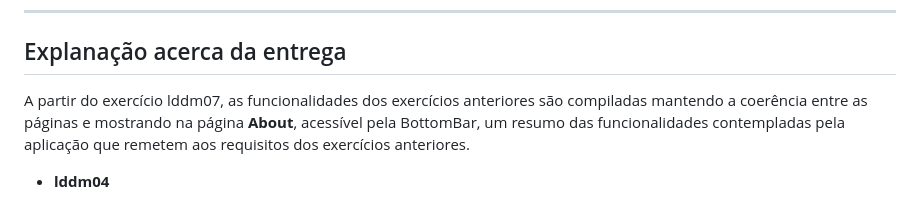
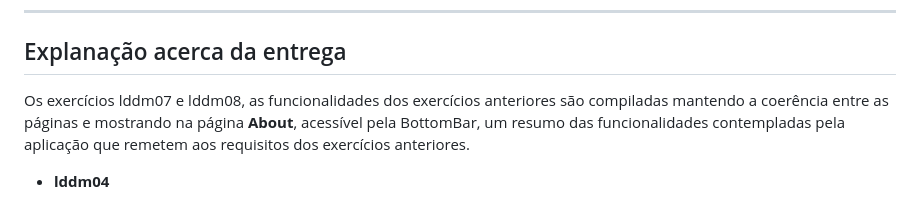
Before and after one commit to joao-pedro-torres/LDDM, a Markdown page: readme.md, the part around the change. Drawn GitHub-style.

```diff
--- a/readme.md
+++ b/readme.md
@@ -9,7 +9,7 @@ Repositório de códigos dos exercícios da disciplina de Laboratório de Desenv
 
 ## Explanação acerca da entrega
 
-A partir do exercício lddm07, as funcionalidades dos exercícios anteriores são compiladas mantendo a coerência entre as páginas
+Os exercícios lddm07 e lddm08, as funcionalidades dos exercícios anteriores são compiladas mantendo a coerência entre as páginas
 e mostrando na página **About**, acessível pela BottomBar, um resumo das funcionalidades contempladas pela aplicação que remetem
 aos requisitos dos exercícios anteriores.
 
```
